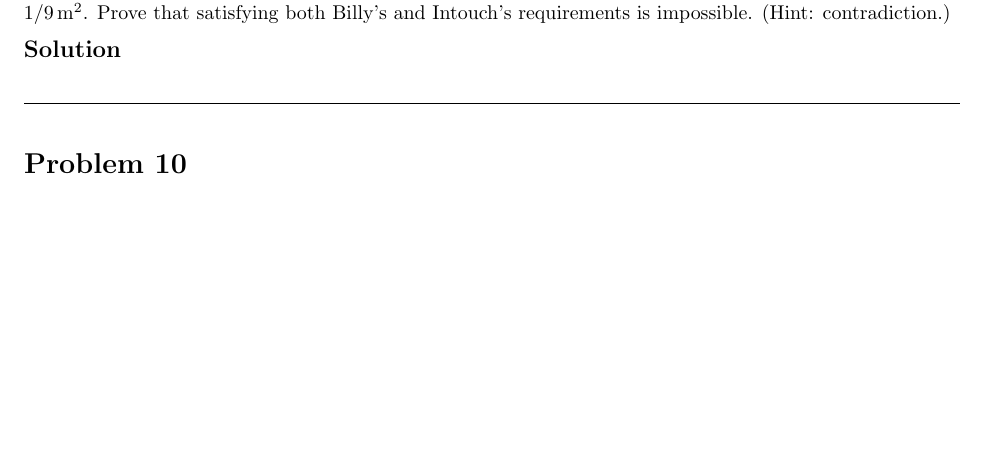
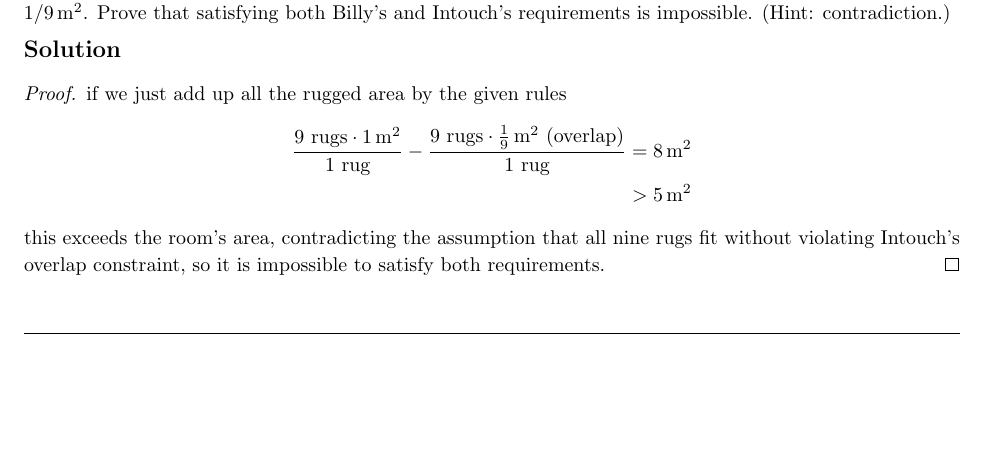
Before and after one commit to jiraroj-wir/MUIC-ICCS206-Discrete-Mathematic, a LaTeX problem sheet (HW1.tex): part of page 6 of 6 before the commit and part of page 6 of 7 after it, cut so that both start at the same text, the shorter picture padded with empty space. Compiled offline with pdfLaTeX.

Commit message:
hw 1, problem 9

```diff
--- a/HW1.tex
+++ b/HW1.tex
@@ -317,6 +317,21 @@ Consider a room of area $5\,\text{m}^2$ in which you can pick any shape, and you
 \medskip
 \solution
 
+\begin{proof}
+if we just add up all the rugged area by the given rules
+  \[
+  \begin{aligned}
+  \frac{9 \text{ rugs} \cdot 1\,\text{m}^2}{1 \text{ rug}} - \frac{9
+  \text{ rugs} \cdot \tfrac{1}{9}\,\text{m}^2 \text{ (overlap)}}{1
+  \text{ rug}} &= 8\,\text{m}^2\\
+  &> 5\,\text{m}^2
+  \end{aligned}
+  \]
+  this exceeds the room’s area, contradicting the assumption that all
+  nine rugs fit without violating Intouch’s overlap constraint, so it
+  is impossible to satisfy both requirements.
+\end{proof}
+
 \vspace{1em}
 \hrulefill
 
```
